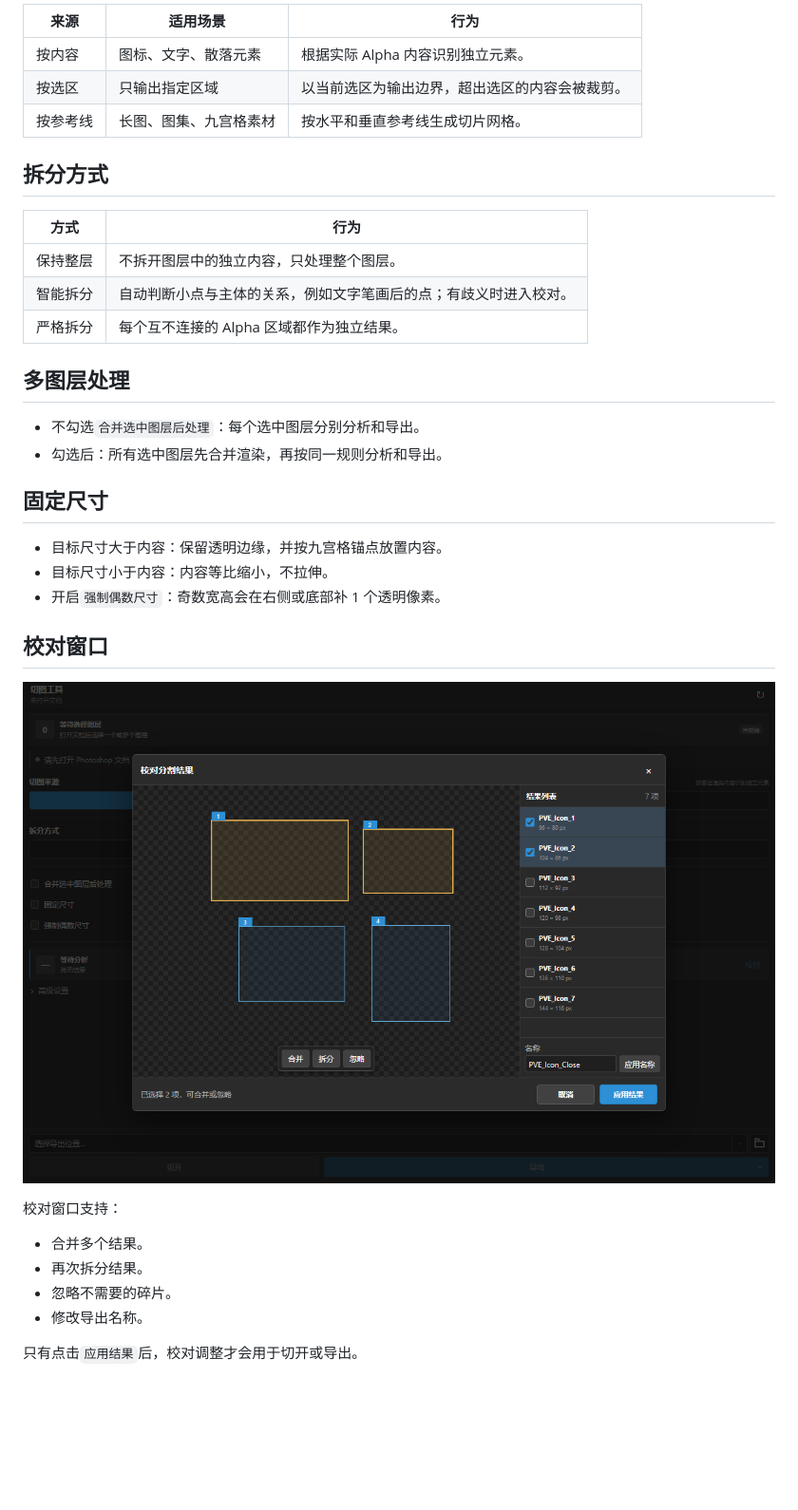
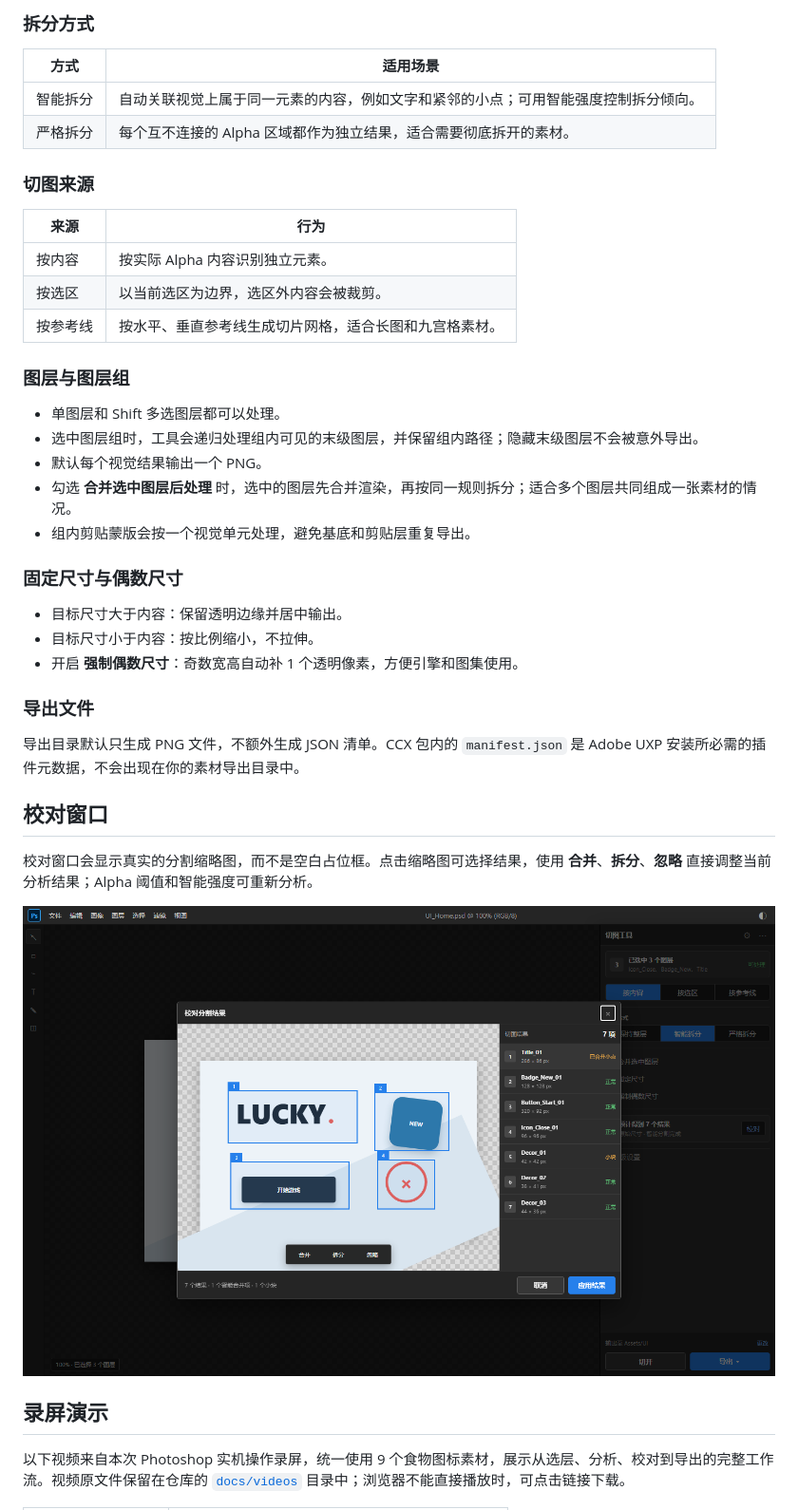
Before and after one commit to Homer79980/ps-slicer-releases, a Markdown page: README.md, the part around one of its changes. Shown at 95% size. Drawn GitHub-style; pictures changed too: docs/images/review-window.png; blank space fills up the shorter version.

```diff
--- a/README.md
+++ b/README.md
@@ -52,39 +52,44 @@ v1.0.15 已通过 Adobe 官方校验、UPIA 安装、文件哈希和多尺寸界
 
-| 来源 | 适用场景 | 行为 |
-|---|---|---|
-| 按内容 | 图标、文字、散落元素 | 根据实际 Alpha 内容识别独立元素。 |
-| 按选区 | 只输出指定区域 | 以当前选区为输出边界，超出选区的内容会被裁剪。 |
-| 按参考线 | 长图、图集、九宫格素材 | 按水平和垂直参考线生成切片网格。 |
+### 拆分方式
 
-## 拆分方式
+| 方式 | 适用场景 |
+| --- | --- |
+| 智能拆分 | 自动关联视觉上属于同一元素的内容，例如文字和紧邻的小点；可用智能强度控制拆分倾向。 |
+| 严格拆分 | 每个互不连接的 Alpha 区域都作为独立结果，适合需要彻底拆开的素材。 |
 
-| 方式 | 行为 |
-|---|---|
-| 保持整层 | 不拆开图层中的独立内容，只处理整个图层。 |
-| 智能拆分 | 自动判断小点与主体的关系，例如文字笔画后的点；有歧义时进入校对。 |
-| 严格拆分 | 每个互不连接的 Alpha 区域都作为独立结果。 |
+### 切图来源
 
-## 多图层处理
+| 来源 | 行为 |
+| --- | --- |
+| 按内容 | 按实际 Alpha 内容识别独立元素。 |
+| 按选区 | 以当前选区为边界，选区外内容会被裁剪。 |
+| 按参考线 | 按水平、垂直参考线生成切片网格，适合长图和九宫格素材。 |
 
-- 不勾选`合并选中图层后处理`：每个选中图层分别分析和导出。
-- 勾选后：所有选中图层先合并渲染，再按同一规则分析和导出。
+### 图层与图层组
 
-## 固定尺寸
+- 单图层和 Shift 多选图层都可以处理。
+- 选中图层组时，工具会递归处理组内可见的末级图层，并保留组内路径；隐藏末级图层不会被意外导出。
+- 默认每个视觉结果输出一个 PNG。
+- 勾选 **合并选中图层后处理** 时，选中的图层先合并渲染，再按同一规则拆分；适合多个图层共同组成一张素材的情况。
+- 组内剪贴蒙版会按一个视觉单元处理，避免基底和剪贴层重复导出。
 
-- 目标尺寸大于内容：保留透明边缘，并按九宫格锚点放置内容。
-- 目标尺寸小于内容：内容等比缩小，不拉伸。
-- 开启`强制偶数尺寸`：奇数宽高会在右侧或底部补 1 个透明像素。
+### 固定尺寸与偶数尺寸
+
+- 目标尺寸大于内容：保留透明边缘并居中输出。
+- 目标尺寸小于内容：按比例缩小，不拉伸。
+- 开启 **强制偶数尺寸**：奇数宽高自动补 1 个透明像素，方便引擎和图集使用。
+
+### 导出文件
+
+导出目录默认只生成 PNG 文件，不额外生成 JSON 清单。CCX 包内的 `manifest.json` 是 Adobe UXP 安装所必需的插件元数据，不会出现在你的素材导出目录中。
 
 ## 校对窗口
 
-![校对拆分结果](docs/images/review-window.png)
+校对窗口会显示真实的分割缩略图，而不是空白占位框。点击缩略图可选择结果，使用 **合并**、**拆分**、**忽略** 直接调整当前分析结果；Alpha 阈值和智能强度可重新分析。
 
-校对窗口支持：
+![校对分割结果](docs/images/review-window.png)
 
-- 合并多个结果。
-- 再次拆分结果。
-- 忽略不需要的碎片。
-- 修改导出名称。
+## 录屏演示
 
-只有点击`应用结果`后，校对调整才会用于切开或导出。
+以下视频来自本次 Photoshop 实机操作录屏，统一使用 9 个食物图标素材，展示从选层、分析、校对到导出的完整工作流。视频原文件保留在仓库的 [`docs/videos`](docs/videos/) 目录中；浏览器不能直接播放时，可点击链接下载。
 
```
Also changed, not shown: other parts of README.md (+61 -60 lines), CHANGELOG.md (+22 -0 lines), docs/release-notes-v1.0.28.md (added, +18 -0 lines), docs/images/main-panel.png, docs/images/workflow-analysis.jpg (added), docs/images/workflow-export.jpg (added), docs/images/workflow-review.jpg (added), 11 other files.
